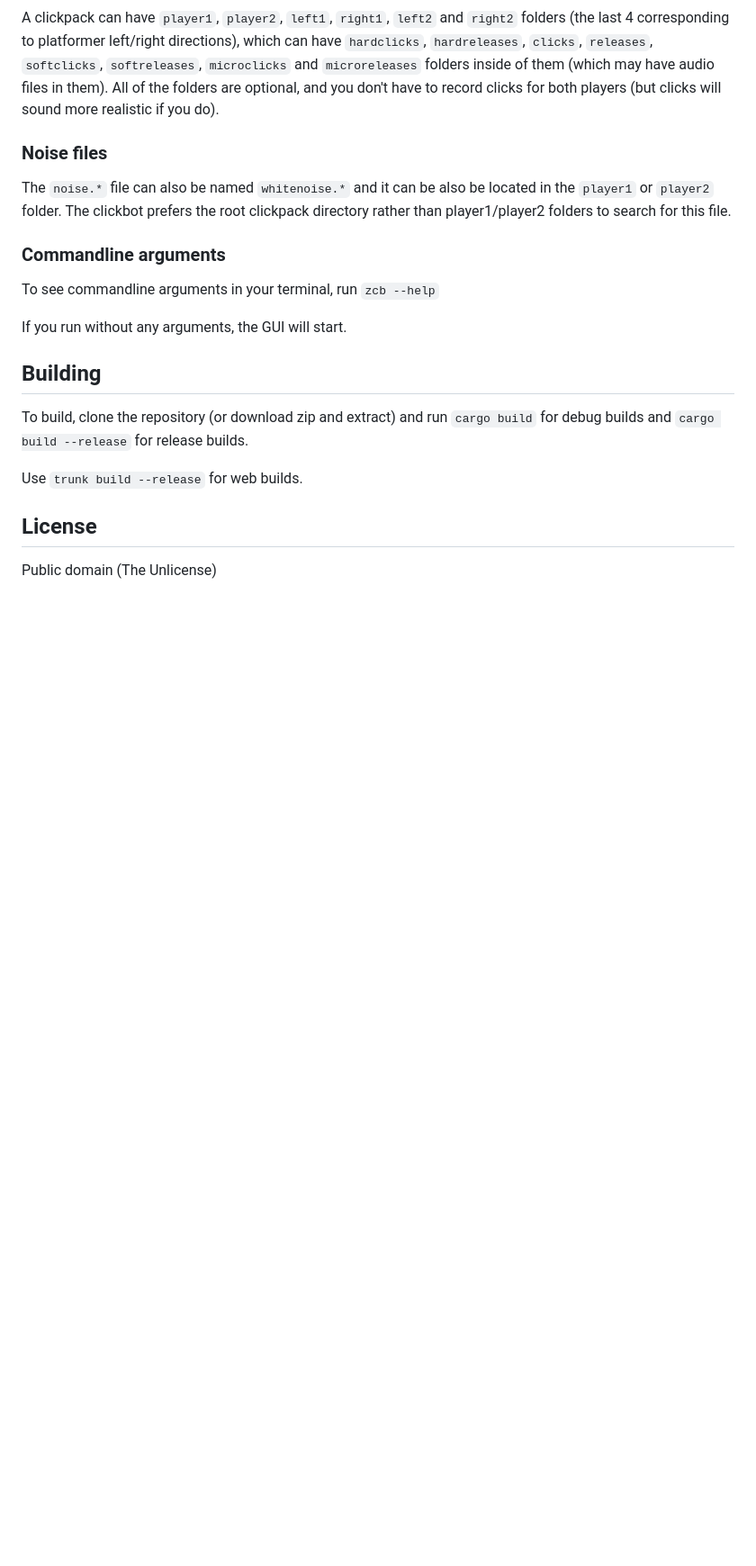
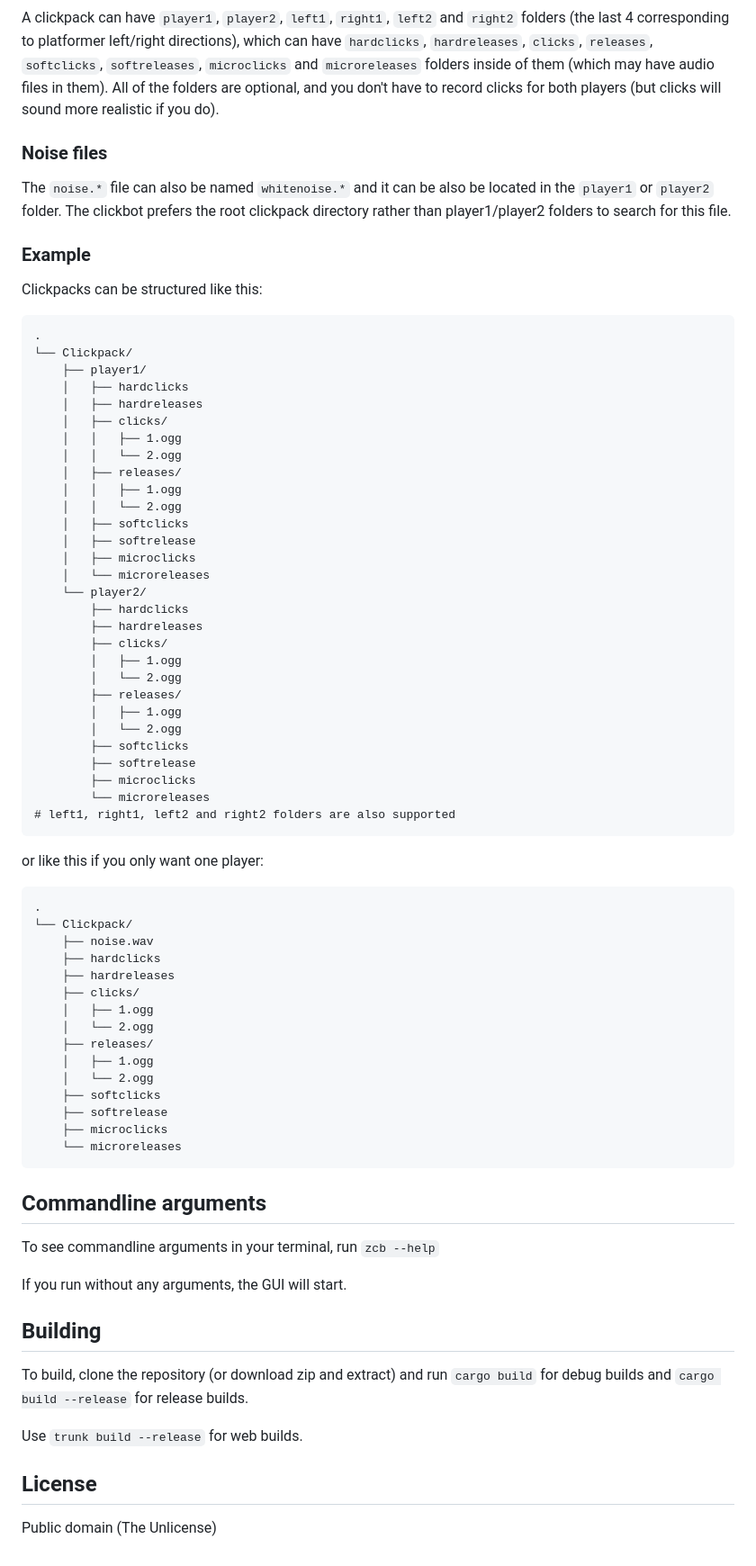
Before and after one commit to zeozeozeo/zcb3, a Markdown page: README.md, the part around one of its changes. Shown at 90% size. Drawn GitHub-style; blank space fills up the shorter version.

````diff
--- a/README.md
+++ b/README.md
@@ -90,7 +92,60 @@ A clickpack can have `player1`, `player2`, `left1`, `right1`, `left2` and `right
 
 The `noise.*` file can also be named `whitenoise.*` and it can be also be located in the `player1` or `player2` folder. The clickbot prefers the root clickpack directory rather than player1/player2 folders to search for this file.
 
-### Commandline arguments
+### Example
+
+Clickpacks can be structured like this:
+```
+.
+└── Clickpack/
+    ├── player1/
+    │   ├── hardclicks
+    │   ├── hardreleases
+    │   ├── clicks/
+    │   │   ├── 1.ogg
+    │   │   └── 2.ogg
+    │   ├── releases/
+    │   │   ├── 1.ogg
+    │   │   └── 2.ogg
+    │   ├── softclicks
+    │   ├── softrelease
+    │   ├── microclicks
+    │   └── microreleases
+    └── player2/
+        ├── hardclicks
+        ├── hardreleases
+        ├── clicks/
+        │   ├── 1.ogg
+        │   └── 2.ogg
+        ├── releases/
+        │   ├── 1.ogg
+        │   └── 2.ogg
+        ├── softclicks
+        ├── softrelease
+        ├── microclicks
+        └── microreleases
+# left1, right1, left2 and right2 folders are also supported
+```
+or like this if you only want one player:
+```
+.
+└── Clickpack/
+    ├── noise.wav
+    ├── hardclicks
+    ├── hardreleases
+    ├── clicks/
+    │   ├── 1.ogg
+    │   └── 2.ogg
+    ├── releases/
+    │   ├── 1.ogg
+    │   └── 2.ogg
+    ├── softclicks
+    ├── softrelease
+    ├── microclicks
+    └── microreleases
+```
+
+## Commandline arguments
 
 To see commandline arguments in your terminal, run `zcb --help`
 
````
Also changed, not shown: other parts of README.md (+2 -0 lines).
